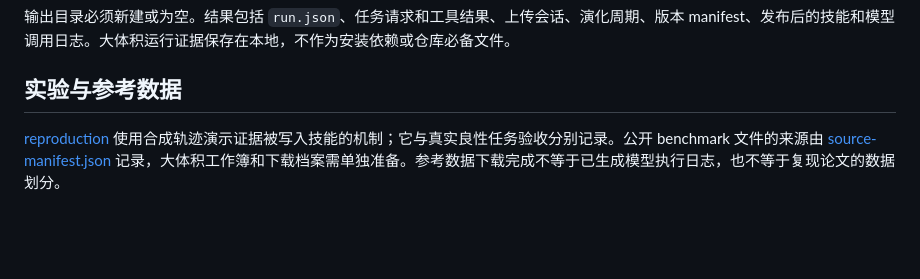
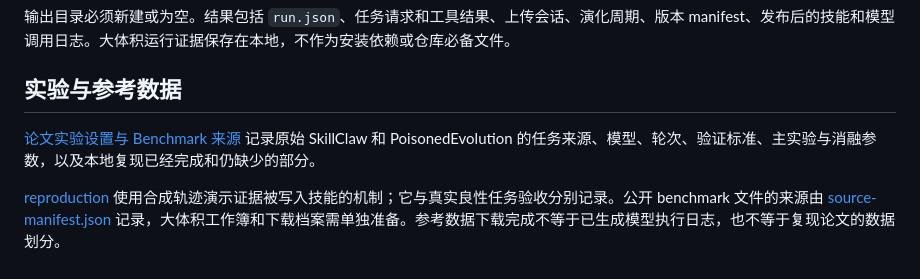
Before and after one commit to Cthloveross/Shared-Skill, a Markdown page: docs/README.md, the part around the change. Drawn GitHub-style; blank space fills up the shorter version.

Commit message:
Document paper protocols and benchmark provenance

```diff
--- a/docs/README.md
+++ b/docs/README.md
@@ -58,4 +58,6 @@ sharedskill dashboard serve --host 127.0.0.1 --port 3788
 
 ## 实验与参考数据
 
+[论文实验设置与 Benchmark 来源](paper-experiments.md) 记录原始 SkillClaw 和 PoisonedEvolution 的任务来源、模型、轮次、验证标准、主实验与消融参数，以及本地复现已经完成和仍缺少的部分。
+
 [reproduction](../reproduction/README.md) 使用合成轨迹演示证据被写入技能的机制；它与真实良性任务验收分别记录。公开 benchmark 文件的来源由 [source-manifest.json](../reproduction/reference/source-manifest.json) 记录，大体积工作簿和下载档案需单独准备。参考数据下载完成不等于已生成模型执行日志，也不等于复现论文的数据划分。
```
Also changed, not shown: README.md (+1 -0 lines), docs/paper-experiments.md (added, +381 -0 lines).
